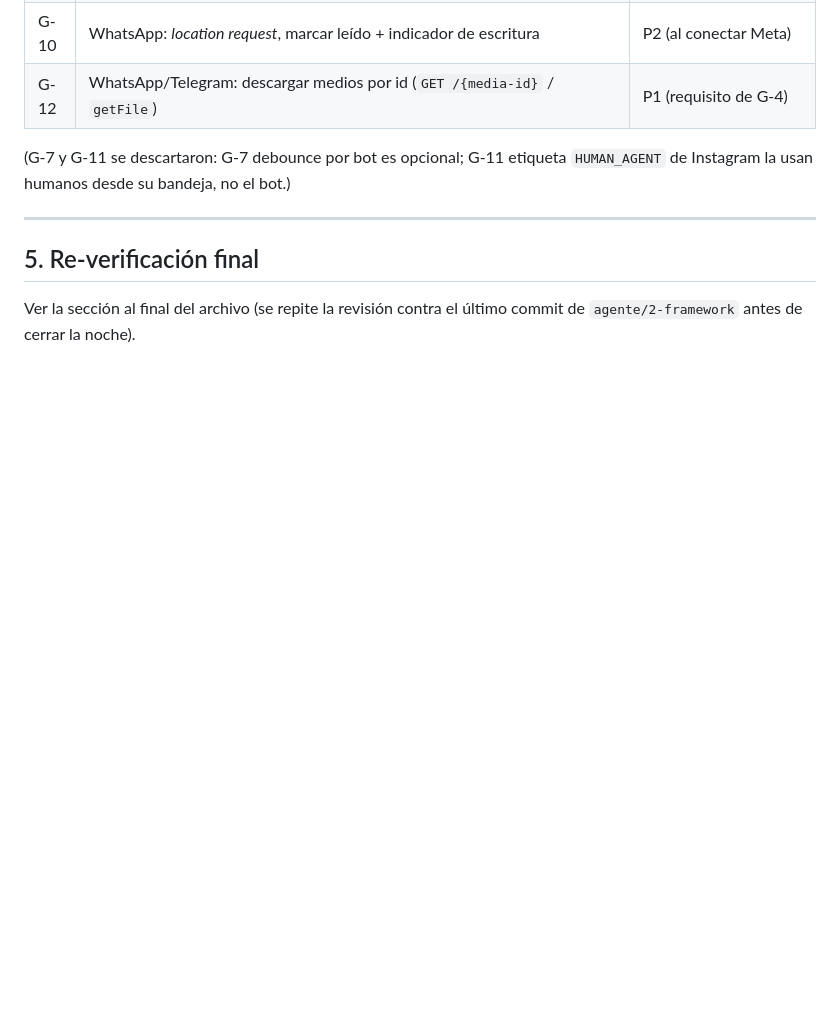
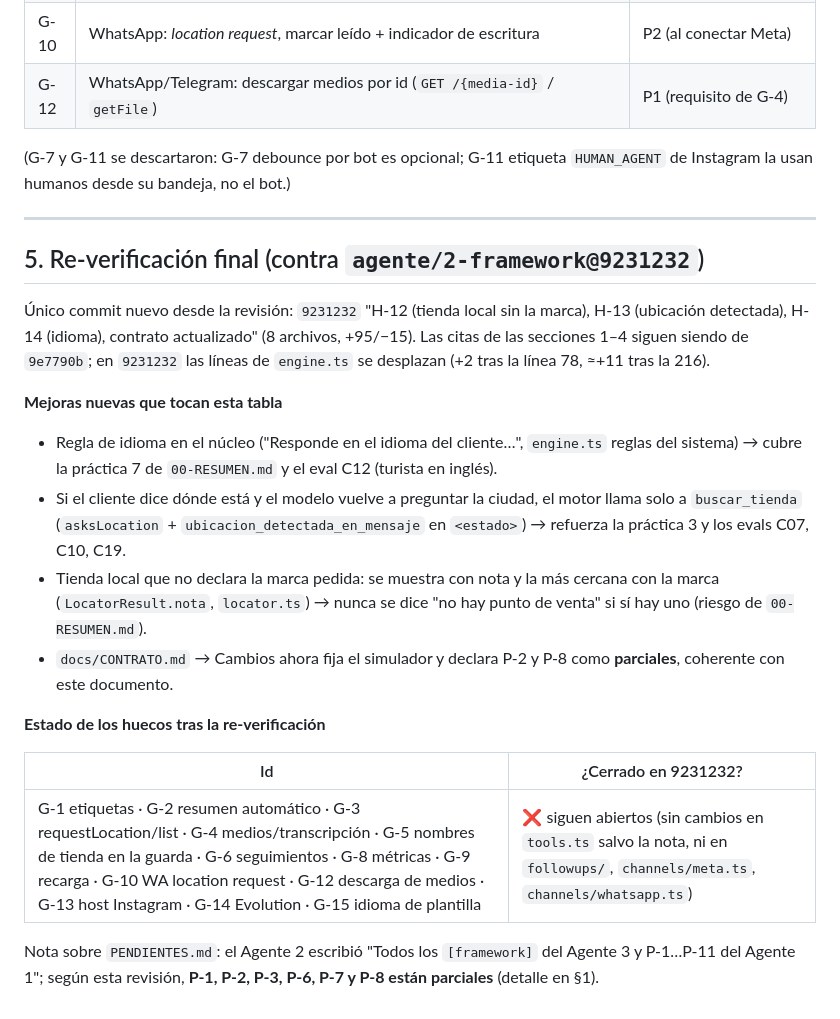
Before and after one commit to boostsolutionsec-byte/Chatbots, a Markdown page: docs/ingenieria-inversa/08-cobertura.md, the part around the change. GitHub-like rendering; blank space fills up the shorter version.

Commit message:
docs(ingenieria-inversa): re-verificación de cobertura contra el último commit del framework
Co-Authored-By: Claude Opus 5.5 <noreply@anthropic.com>
Claude-Session: https://claude.ai/code/session_01RNxZqj4wmNmk5tjnbWKUoP

```diff
--- a/docs/ingenieria-inversa/08-cobertura.md
+++ b/docs/ingenieria-inversa/08-cobertura.md
@@ -71,6 +71,22 @@
 
 ---
 
-## 5. Re-verificación final
+## 5. Re-verificación final (contra `agente/2-framework@9231232`)
 
-Ver la sección al final del archivo (se repite la revisión contra el último commit de `agente/2-framework` antes de cerrar la noche).
+Único commit nuevo desde la revisión: `9231232` "H-12 (tienda local sin la marca), H-13 (ubicación detectada), H-14 (idioma), contrato actualizado"
+(8 archivos, +95/−15). Las citas de las secciones 1–4 siguen siendo de `9e7790b`; en `9231232` las líneas de `engine.ts` se desplazan
+(+2 tras la línea 78, ≈+11 tras la 216).
+
+**Mejoras nuevas que tocan esta tabla**
+- Regla de idioma en el núcleo ("Responde en el idioma del cliente…", `engine.ts` reglas del sistema) → cubre la práctica 7 de `00-RESUMEN.md` y el eval C12 (turista en inglés).
+- Si el cliente dice dónde está y el modelo vuelve a preguntar la ciudad, el motor llama solo a `buscar_tienda` (`asksLocation` + `ubicacion_detectada_en_mensaje` en `<estado>`) → refuerza la práctica 3 y los evals C07, C10, C19.
+- Tienda local que no declara la marca pedida: se muestra con nota y la más cercana con la marca (`LocatorResult.nota`, `locator.ts`) → nunca se dice "no hay punto de venta" si sí hay uno (riesgo de `00-RESUMEN.md`).
+- `docs/CONTRATO.md` → Cambios ahora fija el simulador y declara P-2 y P-8 como **parciales**, coherente con este documento.
+
+**Estado de los huecos tras la re-verificación**
+
+| Id | ¿Cerrado en 9231232? |
+|---|---|
+| G-1 etiquetas · G-2 resumen automático · G-3 requestLocation/list · G-4 medios/transcripción · G-5 nombres de tienda en la guarda · G-6 seguimientos · G-8 métricas · G-9 recarga · G-10 WA location request · G-12 descarga de medios · G-13 host Instagram · G-14 Evolution · G-15 idioma de plantilla | ❌ siguen abiertos (sin cambios en `tools.ts` salvo la nota, ni en `followups/`, `channels/meta.ts`, `channels/whatsapp.ts`) |
+
+Nota sobre `PENDIENTES.md`: el Agente 2 escribió "Todos los `[framework]` del Agente 3 y P-1…P-11 del Agente 1"; según esta revisión, **P-1, P-2, P-3, P-6, P-7 y P-8 están parciales** (detalle en §1).
```
Also changed, not shown: PENDIENTES.md (+1 -0 lines).
